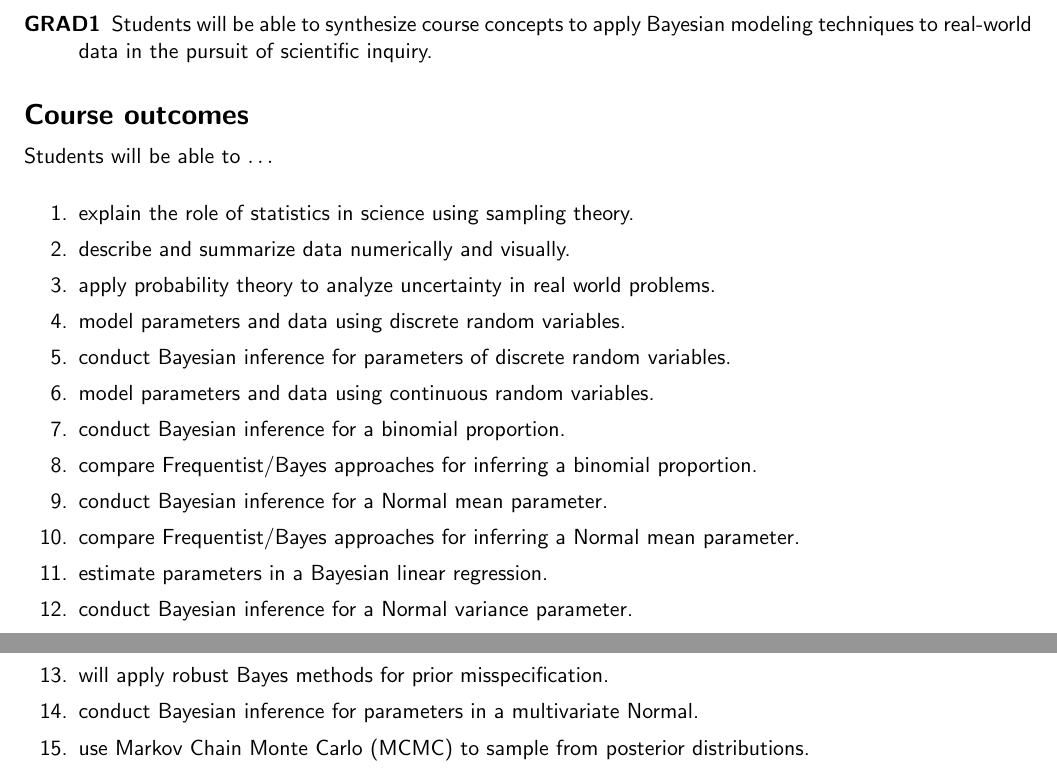
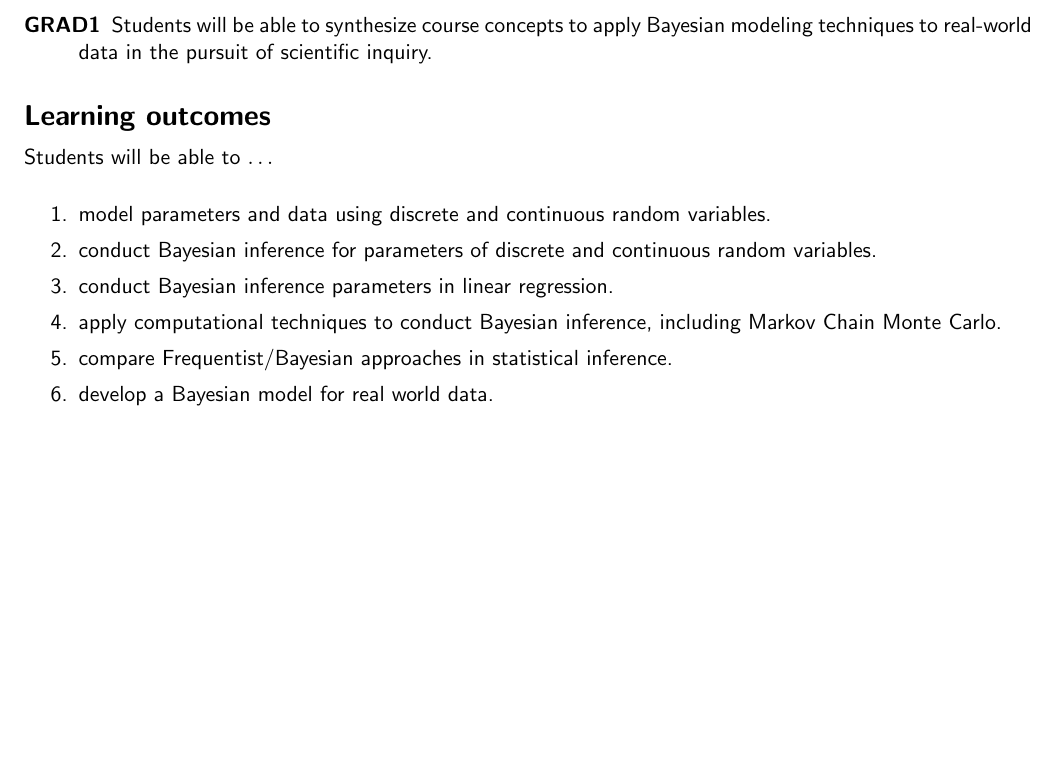
Before and after one commit to grizant/Intro_Bayes_Course, a LaTeX document (Intro-to-Bayesian-Statistics_learning_outcomes.tex): two parts of pages 1 and 2 of 2 before the commit and part of the page after it, the two joined at a grey line, cut so that both start at the same text, the shorter picture padded with empty space. Compiled offline with pdfLaTeX.

Commit message:
revise SLOs

```diff
--- a/Intro-to-Bayesian-Statistics_learning_outcomes.tex
+++ b/Intro-to-Bayesian-Statistics_learning_outcomes.tex
@@ -75,27 +75,35 @@ Statistical inference using Bayes’ Theorem. Topics include Bayesian/frequentis
 \item[GRAD1] Students will be able to synthesize course concepts to apply Bayesian modeling techniques to real-world data in the pursuit of scientific inquiry.
 \end{description}
 
-\section*{Course outcomes}
+\section*{Learning outcomes}
 
 Students will be able to $\ldots$
 
 \begin{enumerate}
   \itemsep0em
-\item explain the role of statistics in science using sampling theory.
-\item describe and summarize data numerically and visually.
-\item apply probability theory to analyze uncertainty in real world problems.
-\item model parameters and data using discrete random variables.
-\item conduct Bayesian inference for parameters of discrete random variables.
-\item model parameters and data using continuous random variables.
-\item conduct Bayesian inference for a binomial proportion.
-\item compare Frequentist/Bayes approaches for inferring a binomial proportion.
-\item conduct Bayesian inference for a Normal mean parameter.
-\item compare Frequentist/Bayes approaches for inferring a Normal mean parameter.
-\item estimate parameters in a Bayesian linear regression.
-\item conduct Bayesian inference for a Normal variance parameter.
-\item will apply robust Bayes methods for prior misspecification.
-\item conduct Bayesian inference for parameters in a multivariate Normal.
-\item use Markov Chain Monte Carlo (MCMC) to sample from posterior distributions.
+
+  %% The changes below reflect an attempt to get to 5 - 7 core SLOs.
+%% \item explain the role of statistics in science using sampling theory.
+%% \item describe and summarize data numerically and visually.
+%% \item apply probability theory to analyze uncertainty in real world problems.
+%% \item model parameters and data using discrete random variables.
+%% \item conduct Bayesian inference for parameters of discrete random variables.
+%% \item model parameters and data using continuous random variables.
+%% \item conduct Bayesian inference for parameters of continuous random variables.
+\item model parameters and data using discrete and continuous random variables.
+\item conduct Bayesian inference for parameters of discrete and continuous random variables.
+%% \item conduct Bayesian inference for a binomial proportion.
+%% \item compare Frequentist/Bayes approaches for inferring a binomial proportion.
+%% \item conduct Bayesian inference for a Normal mean parameter.
+%% \item compare Frequentist/Bayes approaches for inferring a Normal mean parameter.
+\item conduct Bayesian inference parameters in linear regression.
+%% \item conduct Bayesian inference for a Normal variance parameter.
+%% \item will apply robust Bayes methods for prior misspecification.
+%% \item conduct Bayesian inference for parameters in a multivariate Normal.
+\item apply computational techniques to conduct Bayesian inference, including Markov Chain Monte Carlo.
+\item compare Frequentist/Bayesian approaches in statistical inference.
+\item develop a Bayesian model for real world data.
+
 \end{enumerate}
 
 
```
Also changed, not shown: Intro-to-Bayesian-Statistics_learning_outcomes.pdf.
